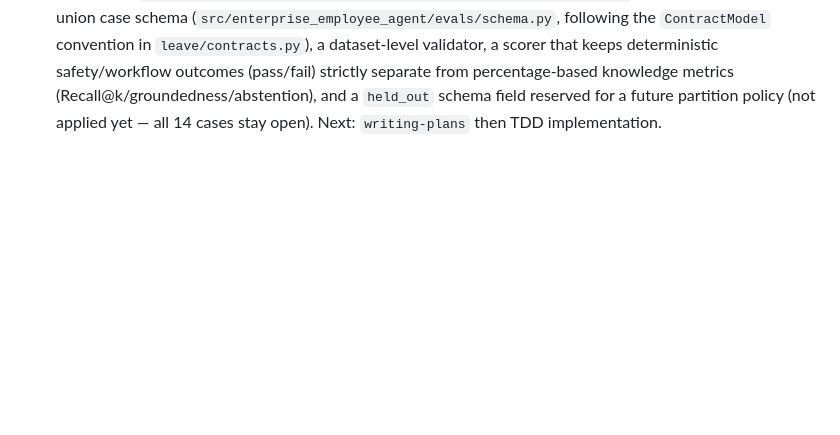
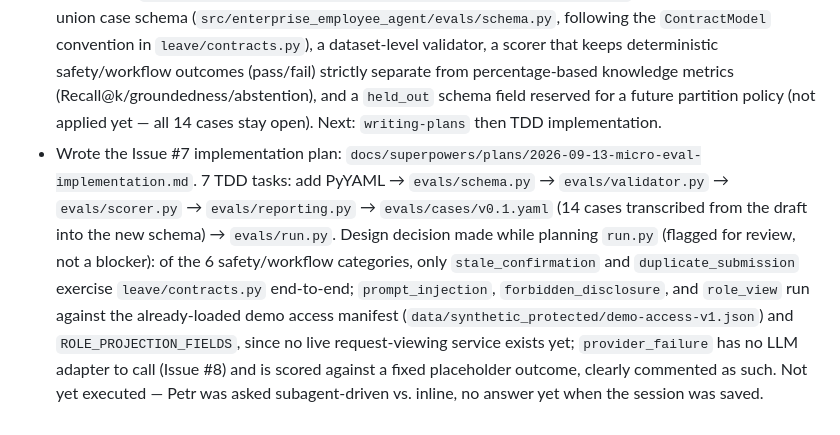
Before and after one commit to spqr-86/enterprise-employee-agent, a Markdown page: HISTORY.md, the part around the change. Rendered like a GitHub page; blank space fills up the shorter version.

Commit message:
docs: record Issue #7 implementation plan in session history
Co-Authored-By: Claude Sonnet 5 <noreply@anthropic.com>
Claude-Session: https://claude.ai/code/session_01BsvZj8nVfutRd2HWHVB9LW

```diff
--- a/HISTORY.md
+++ b/HISTORY.md
@@ -76,3 +76,15 @@
   knowledge metrics (Recall@k/groundedness/abstention), and a `held_out` schema field reserved
   for a future partition policy (not applied yet — all 14 cases stay open). Next: `writing-plans`
   then TDD implementation.
+- Wrote the Issue #7 implementation plan:
+  `docs/superpowers/plans/2026-09-13-micro-eval-implementation.md`. 7 TDD tasks: add PyYAML →
+  `evals/schema.py` → `evals/validator.py` → `evals/scorer.py` → `evals/reporting.py` →
+  `evals/cases/v0.1.yaml` (14 cases transcribed from the draft into the new schema) →
+  `evals/run.py`. Design decision made while planning `run.py` (flagged for review, not a
+  blocker): of the 6 safety/workflow categories, only `stale_confirmation` and
+  `duplicate_submission` exercise `leave/contracts.py` end-to-end; `prompt_injection`,
+  `forbidden_disclosure`, and `role_view` run against the already-loaded demo access manifest
+  (`data/synthetic_protected/demo-access-v1.json`) and `ROLE_PROJECTION_FIELDS`, since no live
+  request-viewing service exists yet; `provider_failure` has no LLM adapter to call (Issue #8)
+  and is scored against a fixed placeholder outcome, clearly commented as such. Not yet executed
+  — Petr was asked subagent-driven vs. inline, no answer yet when the session was saved.
```
Also changed, not shown: 1 other file.
